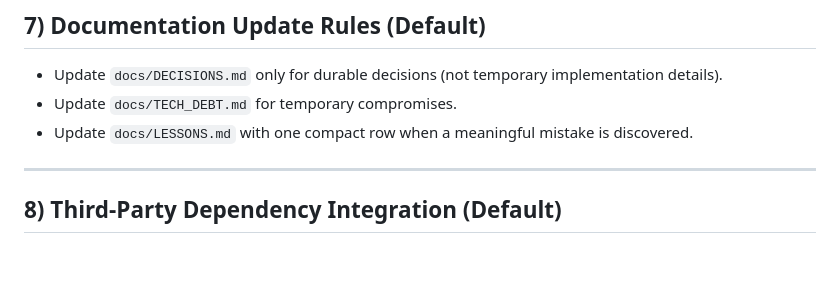
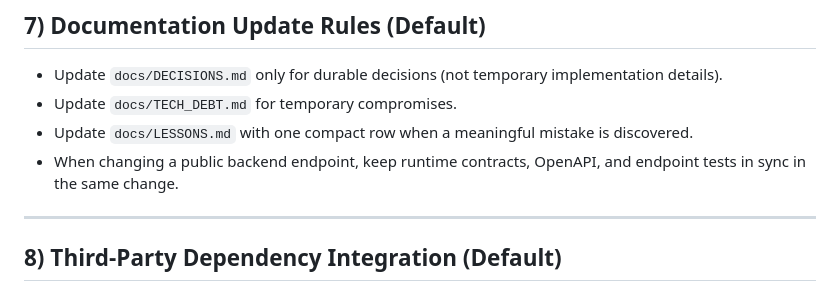
Before and after one commit to megaton-curl/taunt-bet-root, a Markdown page: docs/WORKFLOW.md, the part around the change. GitHub-like rendering; blank space fills up the shorter version.

Commit message:
updated workflow

```diff
--- a/docs/WORKFLOW.md
+++ b/docs/WORKFLOW.md
@@ -72,6 +72,7 @@ Execution defaults for humans and AI agents. Use this file for day-to-day implem
 - Update `docs/DECISIONS.md` only for durable decisions (not temporary implementation details).
 - Update `docs/TECH_DEBT.md` for temporary compromises.
 - Update `docs/LESSONS.md` with one compact row when a meaningful mistake is discovered.
+- When changing a public backend endpoint, keep runtime contracts, OpenAPI, and endpoint tests in sync in the same change.
 
 ---
 
```
